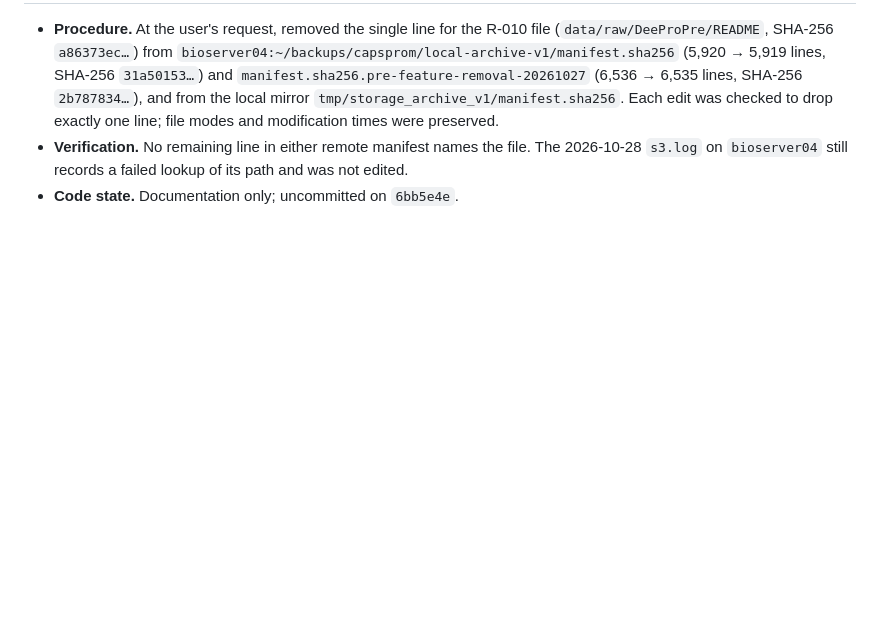
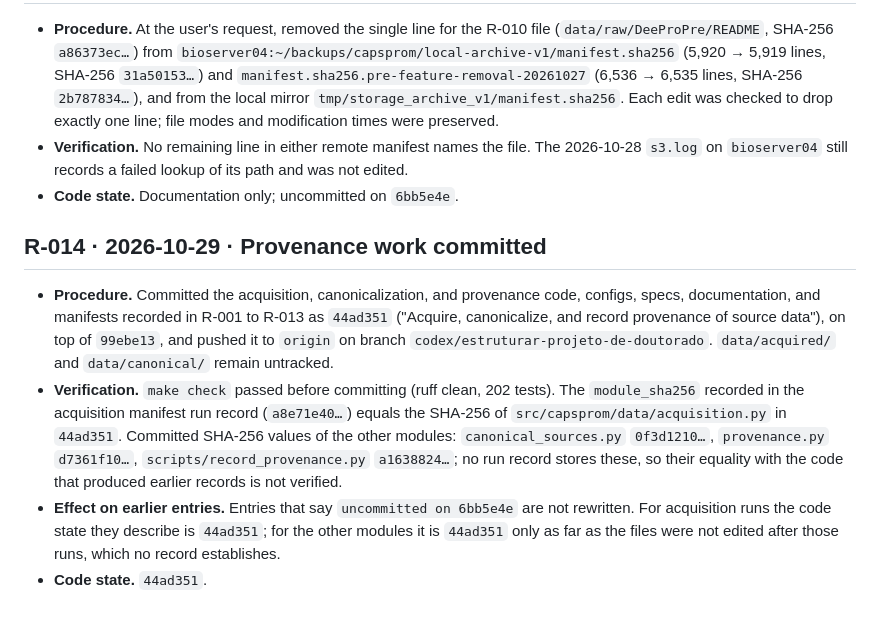
Before and after one commit to lauromoraes/capsprom, a Markdown page: docs/provenance/research_log.md, the part around the change. Drawn GitHub-style; blank space fills up the shorter version.

Commit message:
Log the commit of the provenance work in the research log
Co-Authored-By: Claude Opus 5.5 <noreply@anthropic.com>

```diff
--- a/docs/provenance/research_log.md
+++ b/docs/provenance/research_log.md
@@ -213,3 +213,24 @@ SHA-256 of the module that ran, when the change was not yet committed.
   The 2026-10-28 `s3.log` on `bioserver04` still records a failed lookup of its
   path and was not edited.
 - **Code state.** Documentation only; uncommitted on `6bb5e4e`.
+
+## R-014 · 2026-10-29 · Provenance work committed
+
+- **Procedure.** Committed the acquisition, canonicalization, and provenance
+  code, configs, specs, documentation, and manifests recorded in R-001 to R-013
+  as `44ad351` ("Acquire, canonicalize, and record provenance of source data"),
+  on top of `99ebe13`, and pushed it to `origin` on branch
+  `codex/estruturar-projeto-de-doutorado`. `data/acquired/` and
+  `data/canonical/` remain untracked.
+- **Verification.** `make check` passed before committing (ruff clean, 202
+  tests). The `module_sha256` recorded in the acquisition manifest run record
+  (`a8e71e40…`) equals the SHA-256 of `src/capsprom/data/acquisition.py` in
+  `44ad351`. Committed SHA-256 values of the other modules:
+  `canonical_sources.py` `0f3d1210…`, `provenance.py` `d7361f10…`,
+  `scripts/record_provenance.py` `a1638824…`; no run record stores these, so
+  their equality with the code that produced earlier records is not verified.
+- **Effect on earlier entries.** Entries that say `uncommitted on 6bb5e4e` are
+  not rewritten. For acquisition runs the code state they describe is `44ad351`;
+  for the other modules it is `44ad351` only as far as the files were not edited
+  after those runs, which no record establishes.
+- **Code state.** `44ad351`.
```
